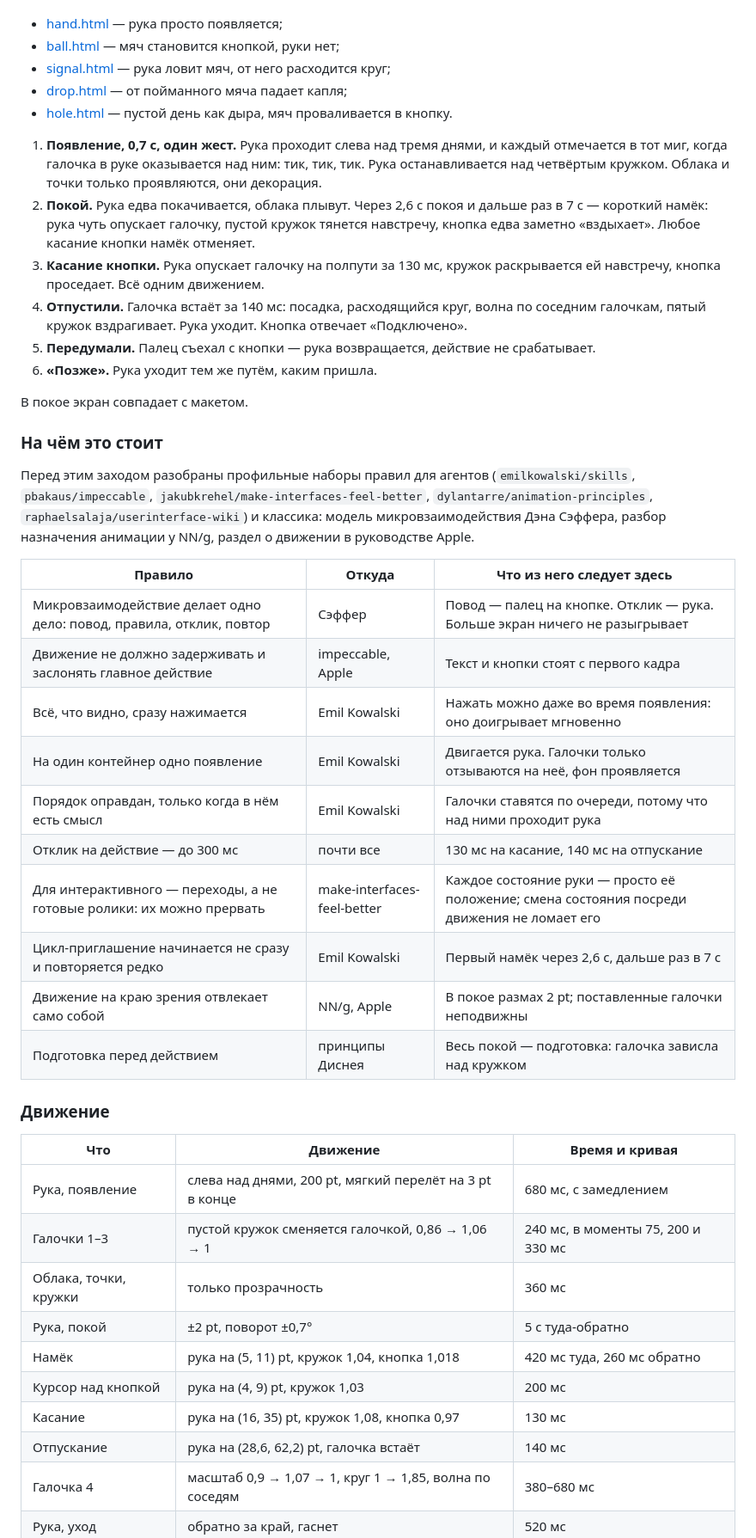
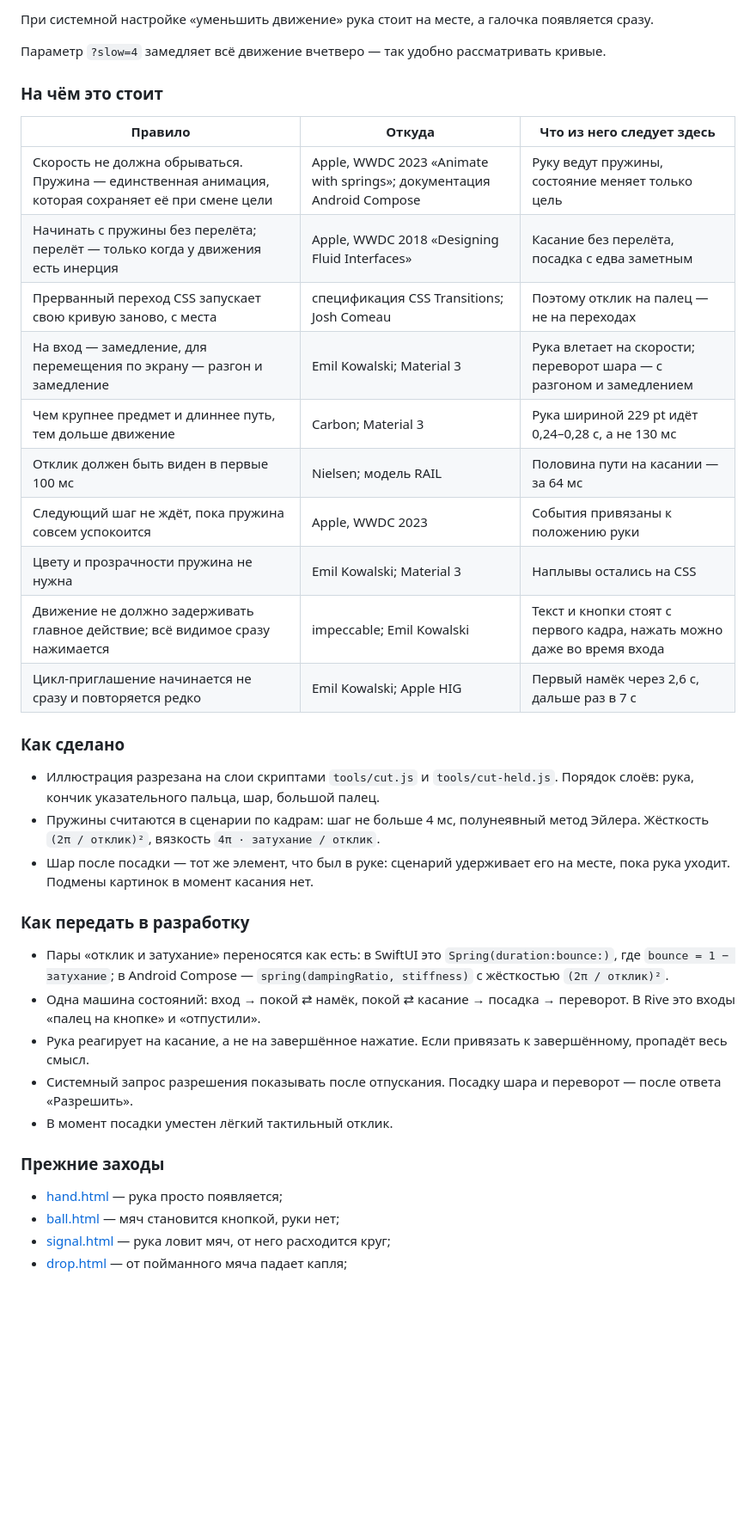
Before and after one commit to kloserock97-tech/keep-course, a Markdown page: README.md, the part around one of its changes. Shown at 86% size. Rendered like a GitHub page; blank space fills up the shorter version.

```diff
--- a/README.md
+++ b/README.md
@@ -16,47 +83,39 @@
+При системной настройке «уменьшить движение» рука стоит на месте, а галочка появляется сразу.
+
+Параметр `?slow=4` замедляет всё движение вчетверо — так удобно рассматривать кривые.
+
+### На чём это стоит
+
+| Правило | Откуда | Что из него следует здесь |
+| --- | --- | --- |
+| Скорость не должна обрываться. Пружина — единственная анимация, которая сохраняет её при смене цели | Apple, WWDC 2023 «Animate with springs»; документация Android Compose | Руку ведут пружины, состояние меняет только цель |
+| Начинать с пружины без перелёта; перелёт — только когда у движения есть инерция | Apple, WWDC 2018 «Designing Fluid Interfaces» | Касание без перелёта, посадка с едва заметным |
+| Прерванный переход CSS запускает свою кривую заново, с места | спецификация CSS Transitions; Josh Comeau | Поэтому отклик на палец — не на переходах |
+| На вход — замедление, для перемещения по экрану — разгон и замедление | Emil Kowalski; Material 3 | Рука влетает на скорости; переворот шара — с разгоном и замедлением |
+| Чем крупнее предмет и длиннее путь, тем дольше движение | Carbon; Material 3 | Рука шириной 229 pt идёт 0,24–0,28 с, а не 130 мс |
+| Отклик должен быть виден в первые 100 мс | Nielsen; модель RAIL | Половина пути на касании — за 64 мс |
+| Следующий шаг не ждёт, пока пружина совсем успокоится | Apple, WWDC 2023 | События привязаны к положению руки |
+| Цвету и прозрачности пружина не нужна | Emil Kowalski; Material 3 | Наплывы остались на CSS |
+| Движение не должно задерживать главное действие; всё видимое сразу нажимается | impeccable; Emil Kowalski | Текст и кнопки стоят с первого кадра, нажать можно даже во время входа |
+| Цикл-приглашение начинается не сразу и повторяется редко | Emil Kowalski; Apple HIG | Первый намёк через 2,6 с, дальше раз в 7 с |
+
+### Как сделано
+
+- Иллюстрация разрезана на слои скриптами `tools/cut.js` и `tools/cut-held.js`. Порядок слоёв: рука, кончик указательного пальца, шар, большой палец.
+- Пружины считаются в сценарии по кадрам: шаг не больше 4 мс, полунеявный метод Эйлера. Жёсткость `(2π / отклик)²`, вязкость `4π · затухание / отклик`.
+- Шар после посадки — тот же элемент, что был в руке: сценарий удерживает его на месте, пока рука уходит. Подмены картинок в момент касания нет.
+
+### Как передать в разработку
+
+- Пары «отклик и затухание» переносятся как есть: в SwiftUI это `Spring(duration:bounce:)`, где `bounce = 1 − затухание`; в Android Compose — `spring(dampingRatio, stiffness)` с жёсткостью `(2π / отклик)²`.
+- Одна машина состояний: вход → покой ⇄ намёк, покой ⇄ касание → посадка → переворот. В Rive это входы «палец на кнопке» и «отпустили».
+- Рука реагирует на касание, а не на завершённое нажатие. Если привязать к завершённому, пропадёт весь смысл.
+- Системный запрос разрешения показывать после отпускания. Посадку шара и переворот — после ответа «Разрешить».
+- В момент посадки уместен лёгкий тактильный отклик.
+
+### Прежние заходы
+
 - [hand.html](https://kloserock97-tech.github.io/keep-course/hand.html) — рука просто появляется;
 - [ball.html](https://kloserock97-tech.github.io/keep-course/ball.html) — мяч становится кнопкой, руки нет;
 - [signal.html](https://kloserock97-tech.github.io/keep-course/signal.html) — рука ловит мяч, от него расходится круг;
 - [drop.html](https://kloserock97-tech.github.io/keep-course/drop.html) — от пойманного мяча падает капля;
-- [hole.html](https://kloserock97-tech.github.io/keep-course/hole.html) — пустой день как дыра, мяч проваливается в кнопку.
-
-1. **Появление, 0,7 с, один жест.** Рука проходит слева над тремя днями, и каждый отмечается в тот миг, когда галочка в руке оказывается над ним: тик, тик, тик. Рука останавливается над четвёртым кружком. Облака и точки только проявляются, они декорация.
-2. **Покой.** Рука едва покачивается, облака плывут. Через 2,6 с покоя и дальше раз в 7 с — короткий намёк: рука чуть опускает галочку, пустой кружок тянется навстречу, кнопка едва заметно «вздыхает». Любое касание кнопки намёк отменяет.
-3. **Касание кнопки.** Рука опускает галочку на полпути за 130 мс, кружок раскрывается ей навстречу, кнопка проседает. Всё одним движением.
-4. **Отпустили.** Галочка встаёт за 140 мс: посадка, расходящийся круг, волна по соседним галочкам, пятый кружок вздрагивает. Рука уходит. Кнопка отвечает «Подключено».
-5. **Передумали.** Палец съехал с кнопки — рука возвращается, действие не срабатывает.
-6. **«Позже».** Рука уходит тем же путём, каким пришла.
-
-В покое экран совпадает с макетом.
-
-### На чём это стоит
-
-Перед этим заходом разобраны профильные наборы правил для агентов (`emilkowalski/skills`, `pbakaus/impeccable`, `jakubkrehel/make-interfaces-feel-better`, `dylantarre/animation-principles`, `raphaelsalaja/userinterface-wiki`) и классика: модель микровзаимодействия Дэна Сэффера, разбор назначения анимации у NN/g, раздел о движении в руководстве Apple.
-
-| Правило | Откуда | Что из него следует здесь |
-| --- | --- | --- |
-| Микровзаимодействие делает одно дело: повод, правила, отклик, повтор | Сэффер | Повод — палец на кнопке. Отклик — рука. Больше экран ничего не разыгрывает |
-| Движение не должно задерживать и заслонять главное действие | impeccable, Apple | Текст и кнопки стоят с первого кадра |
-| Всё, что видно, сразу нажимается | Emil Kowalski | Нажать можно даже во время появления: оно доигрывает мгновенно |
-| На один контейнер одно появление | Emil Kowalski | Двигается рука. Галочки только отзываются на неё, фон проявляется |
-| Порядок оправдан, только когда в нём есть смысл | Emil Kowalski | Галочки ставятся по очереди, потому что над ними проходит рука |
-| Отклик на действие — до 300 мс | почти все | 130 мс на касание, 140 мс на отпускание |
-| Для интерактивного — переходы, а не готовые ролики: их можно прервать | make-interfaces-feel-better | Каждое состояние руки — просто её положение; смена состояния посреди движения не ломает его |
-| Цикл-приглашение начинается не сразу и повторяется редко | Emil Kowalski | Первый намёк через 2,6 с, дальше раз в 7 с |
-| Движение на краю зрения отвлекает само собой | NN/g, Apple | В покое размах 2 pt; поставленные галочки неподвижны |
-| Подготовка перед действием | принципы Диснея | Весь покой — подготовка: галочка зависла над кружком |
-
-### Движение
-
-| Что | Движение | Время и кривая |
-| --- | --- | --- |
-| Рука, появление | слева над днями, 200 pt, мягкий перелёт на 3 pt в конце | 680 мс, с замедлением |
-| Галочки 1–3 | пустой кружок сменяется галочкой, 0,86 → 1,06 → 1 | 240 мс, в моменты 75, 200 и 330 мс |
-| Облака, точки, кружки | только прозрачность | 360 мс |
-| Рука, покой | ±2 pt, поворот ±0,7° | 5 с туда-обратно |
-| Намёк | рука на (5, 11) pt, кружок 1,04, кнопка 1,018 | 420 мс туда, 260 мс обратно |
-| Курсор над кнопкой | рука на (4, 9) pt, кружок 1,03 | 200 мс |
-| Касание | рука на (16, 35) pt, кружок 1,08, кнопка 0,97 | 130 мс |
-| Отпускание | рука на (28,6, 62,2) pt, галочка встаёт | 140 мс |
-| Галочка 4 | масштаб 0,9 → 1,07 → 1, круг 1 → 1,85, волна по соседям | 380–680 мс |
-| Рука, уход | обратно за край, гаснет | 520 мс |
-
```
Also changed, not shown: other parts of README.md (+82 -24 lines), media/curves.png (added), 11 other files.
